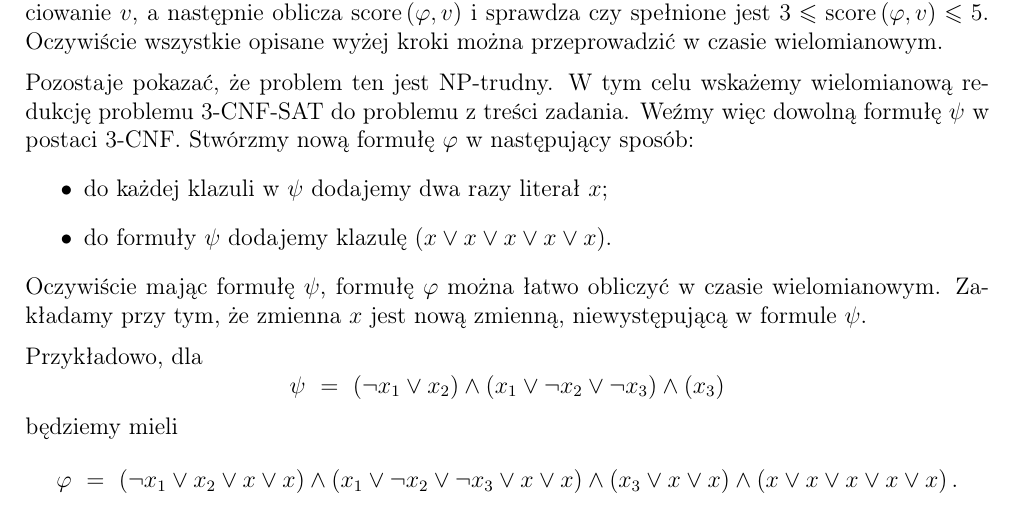
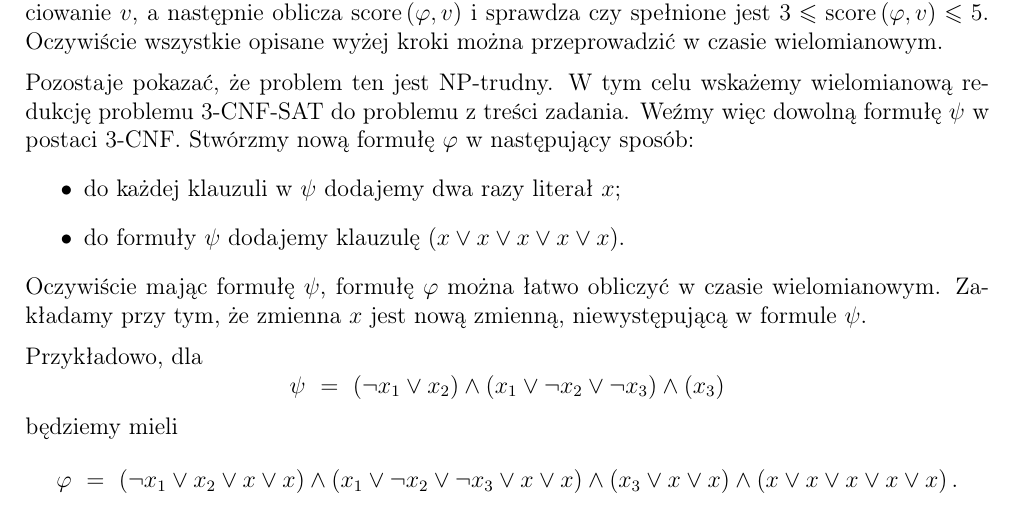
Before and after one commit to wawszczakd/JAiO-assignments, a LaTeX document (zadanie_domowe_4/dw440014_zad4.tex): part of the page, cut so that both start at the same text. Compiled offline with pdfLaTeX.

Commit message:
Fixed some typos

```diff
--- a/zadanie_domowe_4/dw440014_zad4.tex
+++ b/zadanie_domowe_4/dw440014_zad4.tex
@@ -47,9 +47,9 @@
 	więc dowolną formułę \(\psi\) w postaci 3-CNF. Stwórzmy nową formułę
 	\(\varphi\) w następujący sposób:
 	\begin{itemize}
-		\item do każdej klazuli w \(\psi\) dodajemy dwa razy literał \(x\);
-		\item do formuły \(\psi\) dodajemy klazulę \(\left( x \vee x \vee x \vee
-		      x \vee x \right)\).
+		\item do każdej klauzuli w \(\psi\) dodajemy dwa razy literał \(x\);
+		\item do formuły \(\psi\) dodajemy klauzulę \(\left( x \vee x \vee x
+		      \vee x \vee x \right)\).
 	\end{itemize}
 	Oczywiście mając formułę \(\psi\), formułę \(\varphi\) można łatwo obliczyć
 	w czasie wielomianowym. Zakładamy przy tym, że zmienna \(x\) jest nową
```
Also changed, not shown: zadanie_domowe_4/dw440014_zad4.pdf.
